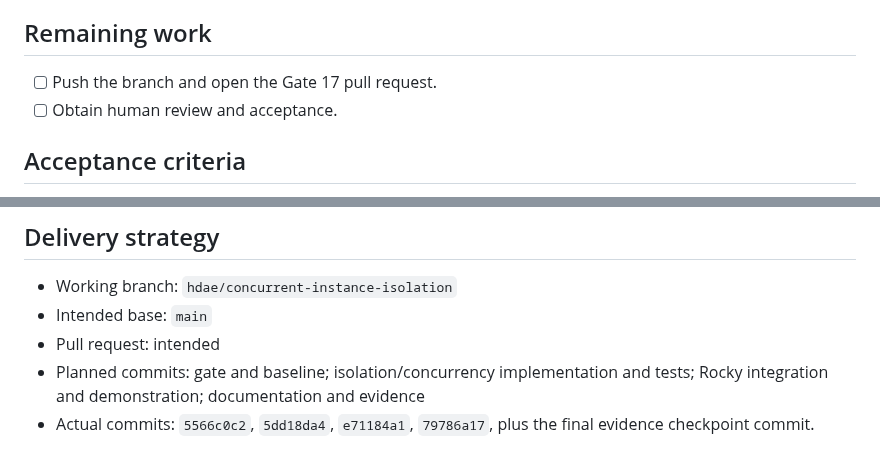
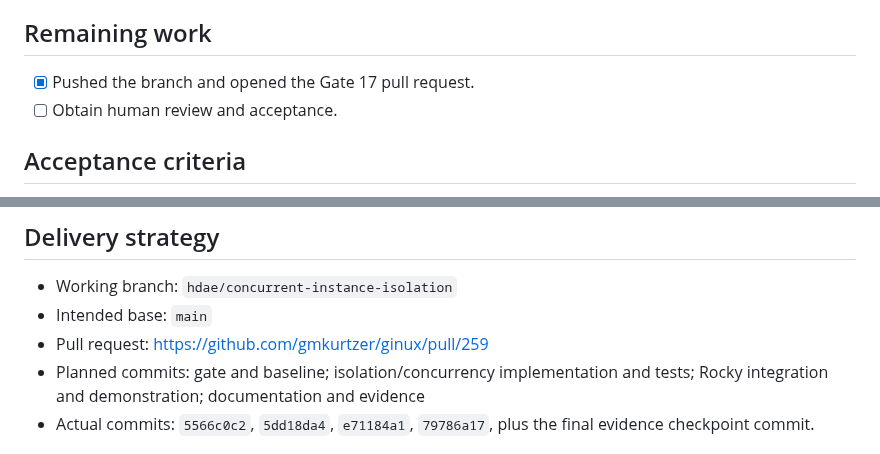
Before and after one commit to gmkurtzer/ginux, a Markdown page: hdae/gates-todo/17-concurrent-instance-isolation.md, 2 parts joined by grey strips. Rendered like a GitHub page.

Commit message:
Record Gate 17 pull request
Signed-off-by: Gregory M. Kurtzer <gmkurtzer@gmail.com>

```diff
--- a/hdae/gates-todo/17-concurrent-instance-isolation.md
+++ b/hdae/gates-todo/17-concurrent-instance-isolation.md
@@ -69,7 +69,7 @@ shared-host networking semantics.
 
 ## Remaining work
 
-- [ ] Push the branch and open the Gate 17 pull request.
+- [x] Pushed the branch and opened the Gate 17 pull request.
 - [ ] Obtain human review and acceptance.
 
 ## Acceptance criteria
@@ -149,7 +149,7 @@ shared-host networking semantics.
 
 - Working branch: `hdae/concurrent-instance-isolation`
 - Intended base: `main`
-- Pull request: intended
+- Pull request: https://github.com/gmkurtzer/ginux/pull/259
 - Planned commits: gate and baseline; isolation/concurrency implementation and
   tests; Rocky integration and demonstration; documentation and evidence
 - Actual commits: `5566c0c2`, `5dd18da4`, `e71184a1`, `79786a17`, plus the
```
Also changed, not shown: hdae/STATUS.md (+4 -4 lines).
